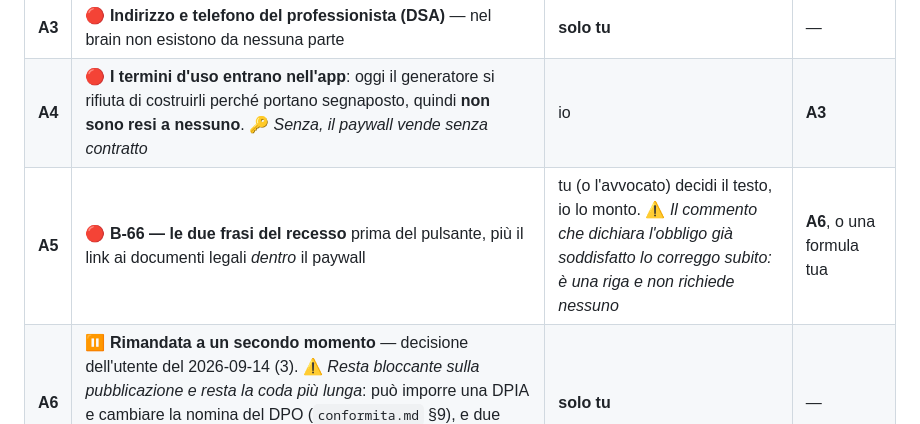
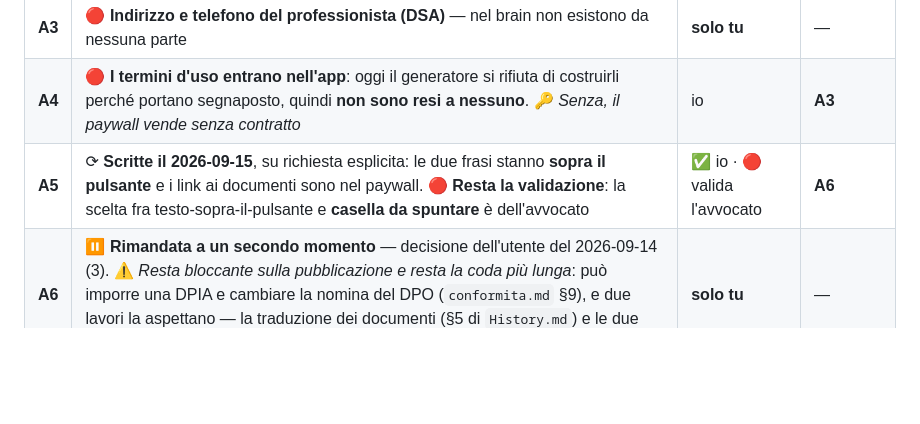
Before and after one commit to samuelebusato/LifeCouple, a Markdown page: docs/pubblicazione.md, the part around the change. GitHub-like rendering; blank space fills up the shorter version.

Commit message:
A5 nel piano: le frasi ci sono, resta la validazione
Co-Authored-By: Claude Opus 5 <noreply@anthropic.com>

```diff
--- a/docs/pubblicazione.md
+++ b/docs/pubblicazione.md
@@ -316,7 +316,7 @@ Il lavoro sta in **cinque corsie**. Dentro una corsia l'ordine conta; fra corsie
 | **A2** | ✅ **FATTO il 2026-09-15**: `tools/semina-demo.mjs` crea la coppia appaiata e la riempie — 4 eventi, 4 luoghi, 2 voci, 4 foto, 1 partita conclusa. Credenziali in `.env.demo.local`, note per Apple stampate dallo script. ⬜ *Le foto sono segnaposto di 1 px*: per una demo migliore caricane di vere dall'app | ✅ io | — |
 | **A3** | 🔴 **Indirizzo e telefono del professionista (DSA)** — nel brain non esistono da nessuna parte | **solo tu** | — |
 | **A4** | 🔴 **I termini d'uso entrano nell'app**: oggi il generatore si rifiuta di costruirli perché portano segnaposto, quindi **non sono resi a nessuno**. 🔑 *Senza, il paywall vende senza contratto* | io | **A3** |
-| **A5** | 🔴 **B-66 — le due frasi del recesso** prima del pulsante, più il link ai documenti legali *dentro* il paywall | tu (o l'avvocato) decidi il testo, io lo monto. ⚠️ *Il commento che dichiara l'obbligo già soddisfatto lo correggo subito: è una riga e non richiede nessuno* | **A6**, o una formula tua |
+| **A5** | ⟳ **Scritte il 2026-09-15**, su richiesta esplicita: le due frasi stanno **sopra il pulsante** e i link ai documenti sono nel paywall. 🔴 **Resta la validazione**: la scelta fra testo-sopra-il-pulsante e **casella da spuntare** è dell'avvocato | ✅ io · 🔴 valida l'avvocato | **A6** |
 | **A6** | ⏸️ **Rimandata a un secondo momento** — decisione dell'utente del 2026-09-14 (3). ⚠️ *Resta bloccante sulla pubblicazione e resta la coda più lunga*: può imporre una DPIA e cambiare la nomina del DPO (`conformita.md` §9), e due lavori la aspettano — la traduzione dei documenti (§5 di `History.md`) e le due frasi di **B-66** | **solo tu** | — |
 | **A7** | 🔴 **Accordi art. 28** da accettare e archiviare: Supabase, Expo, Apple, Google, RevenueCat | **solo tu** | — |
 
```
